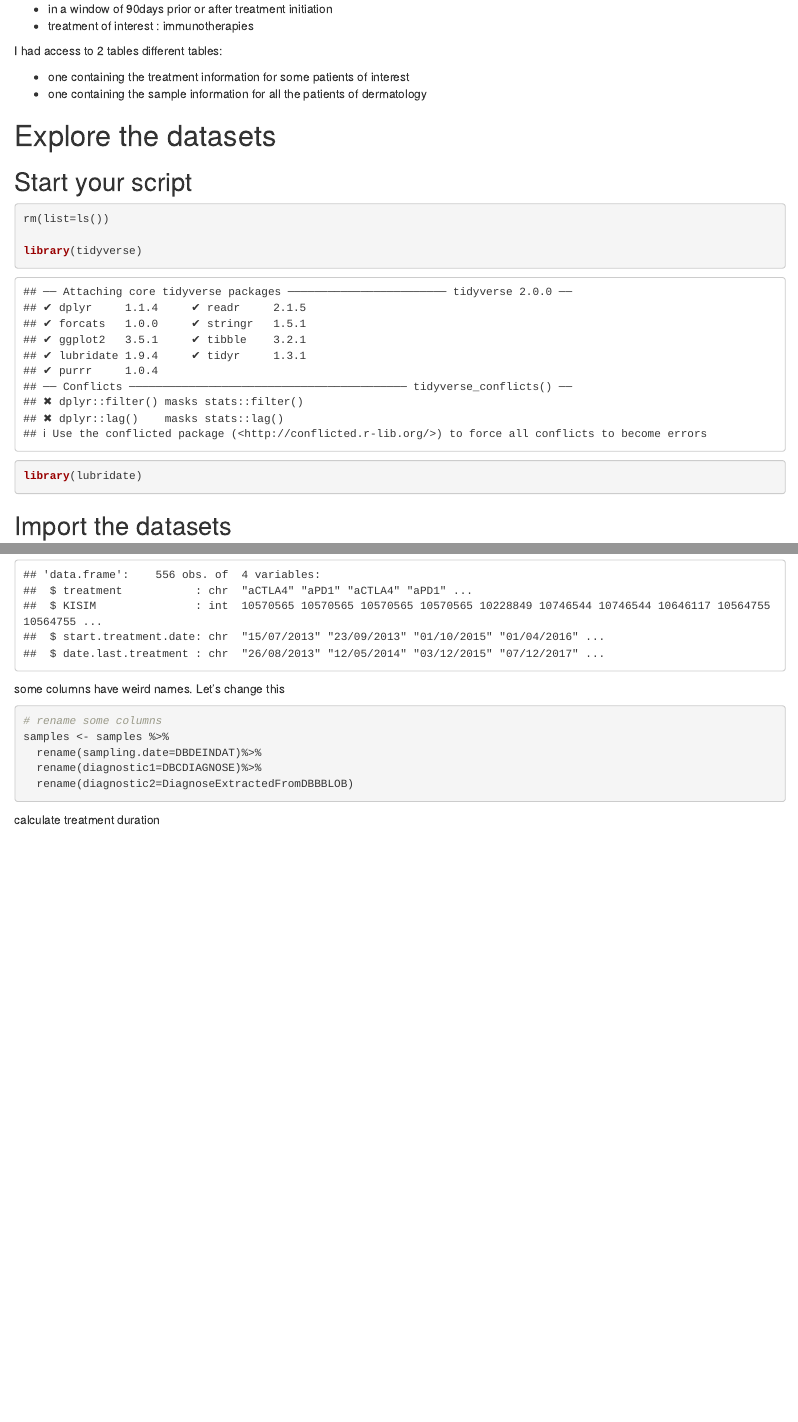
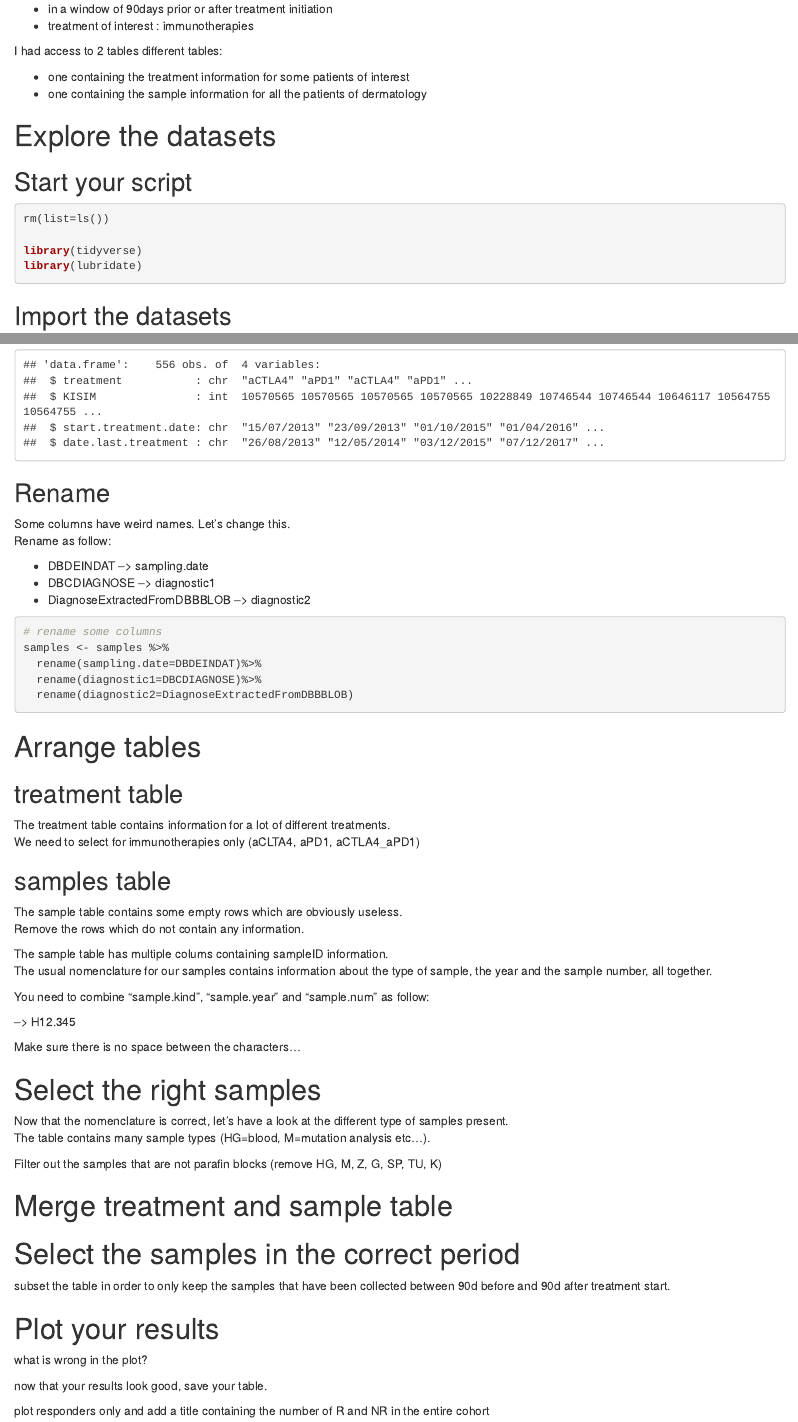
Before and after one commit to pcheng84/2018_Cancer_immunotherapy, an R Markdown document (Arrange_tables.Rmd): the page in a window 1100 px wide, from 270 px down, and a second part further down, joined at a grey line. Rendered offline with R 4.5, knitr and Pandoc, with nearby package versions; drawn as R Markdown's standard HTML page in place of the format the file asks for.

Commit message:
blank version

````diff
--- a/Arrange_tables.Rmd
+++ b/Arrange_tables.Rmd
@@ -25,12 +25,10 @@ I had access to 2 tables different tables:
 - one containing the sample information for all the patients of dermatology
 
 
-
-
 # Explore the datasets
 
 ## Start your script
-```{r, message = TRUE, warning = FALSE, echo = TRUE, eval = TRUE}
+```{r, message = FALSE, warning = FALSE, echo = TRUE, eval = TRUE}
 rm(list=ls())
 
 library(tidyverse)
@@ -40,7 +38,7 @@ library(lubridate)
 
 ## Import the datasets
 
-```{r, message = TRUE, warning = FALSE, echo = TRUE, eval = TRUE}
+```{r, message = FALSE, warning = FALSE, echo = TRUE, eval = TRUE}
 samples <- read.delim("/data/Sabrina/2018_Cancer_immunotherapy/data/Sabrina_all_samples.txt", comment.char="#", na.strings = c("NA"," ",""))
 treatments <- read.delim("/data/Sabrina/2018_Cancer_immunotherapy/data/Sabrina_treatments_table.txt", comment.char="#", na.strings = c("NA"," ",""))
 
@@ -53,7 +51,14 @@ str(treatments)
 
 ```
 
-some columns have weird names. Let's change this
+
+## Rename
+Some columns have weird names. Let's change this.
+Rename as follow:
+
+- DBDEINDAT --> sampling.date
+- DBCDIAGNOSE  --> diagnostic1
+- DiagnoseExtractedFromDBBBLOB --> diagnostic2
 
 ```{r, message = TRUE, warning = FALSE, echo = TRUE, eval = TRUE}
 # rename some columns
@@ -63,5 +68,59 @@ samples <- samples %>%
   rename(diagnostic2=DiagnoseExtractedFromDBBBLOB)
 ```
 
+# Arrange tables
 
-calculate treatment duration
+## treatment table
+
+The treatment table contains information for a lot of different treatments.
+We need to select for immunotherapies only (aCLTA4, aPD1, aCTLA4_aPD1)
+
+
+
+## samples table
+
+The sample table contains some empty rows which are obviously useless.
+Remove the rows which do not contain any information.
+
+
+The sample table has multiple colums containing sampleID information.
+The usual nomenclature for our samples contains information about the type of sample, the year and the sample number, all together.
+
+You need to combine  "sample.kind", "sample.year" and "sample.num" as follow:
+
+--> H12.345
+
+
+
+Make sure there is no space between the characters...
+
+
+
+# Select the right samples
+Now that the nomenclature is correct, let's have a look at the different type of samples present.
+The table contains many sample types (HG=blood, M=mutation analysis etc...).
+
+Filter out the samples that are not parafin blocks (remove HG, M, Z, G, SP, TU, K)
+
+
+# Merge treatment and sample table
+
+
+
+# Select the samples in the correct period
+subset the table in order to only keep the samples that have been collected between 90d before and 90d after treatment start.
+
+
+
+
+# Plot your results
+
+
+
+what is wrong in the plot?
+
+
+
+now that your results look good, save your table.
+
+plot responders only and add a title containing the number of R and NR in the entire cohort
````
